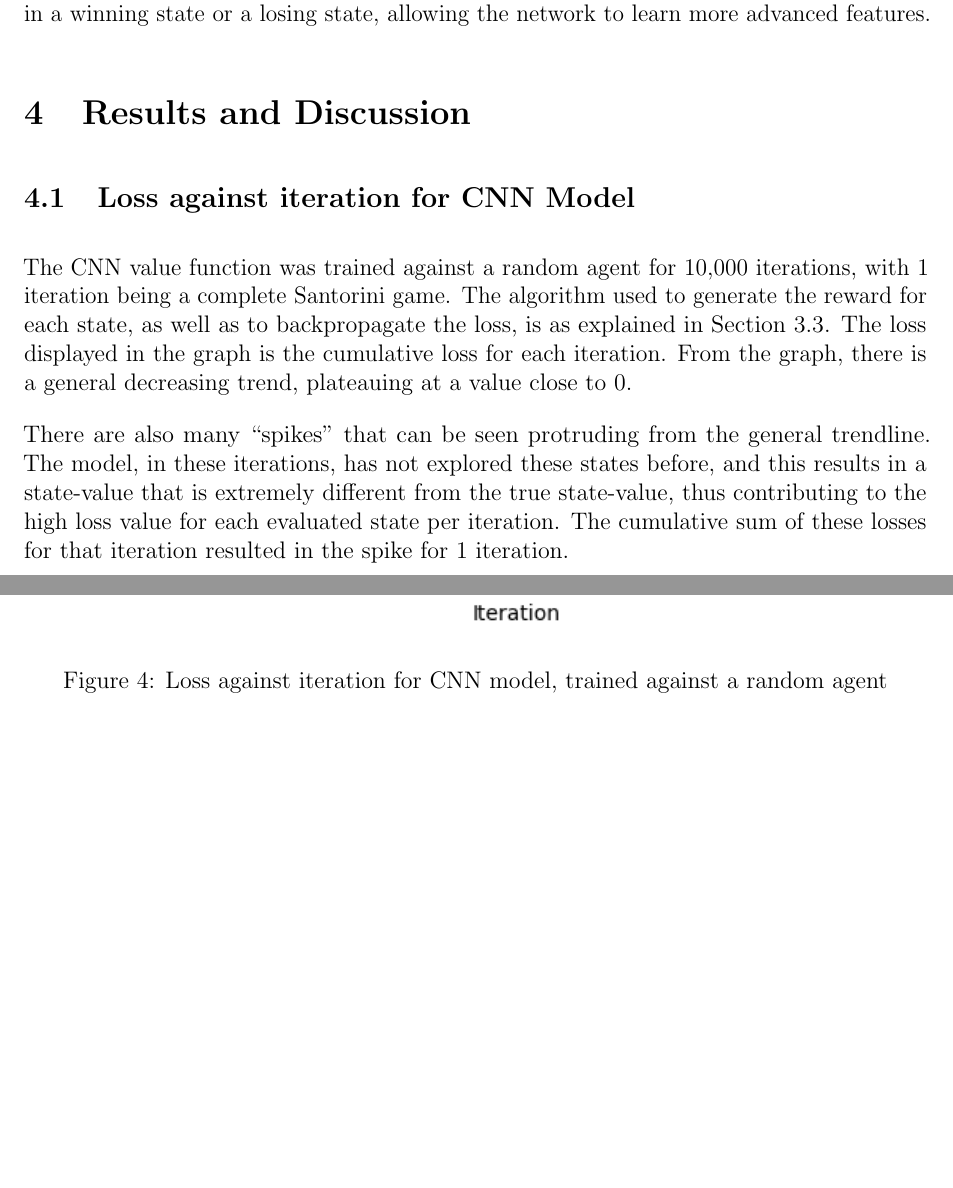
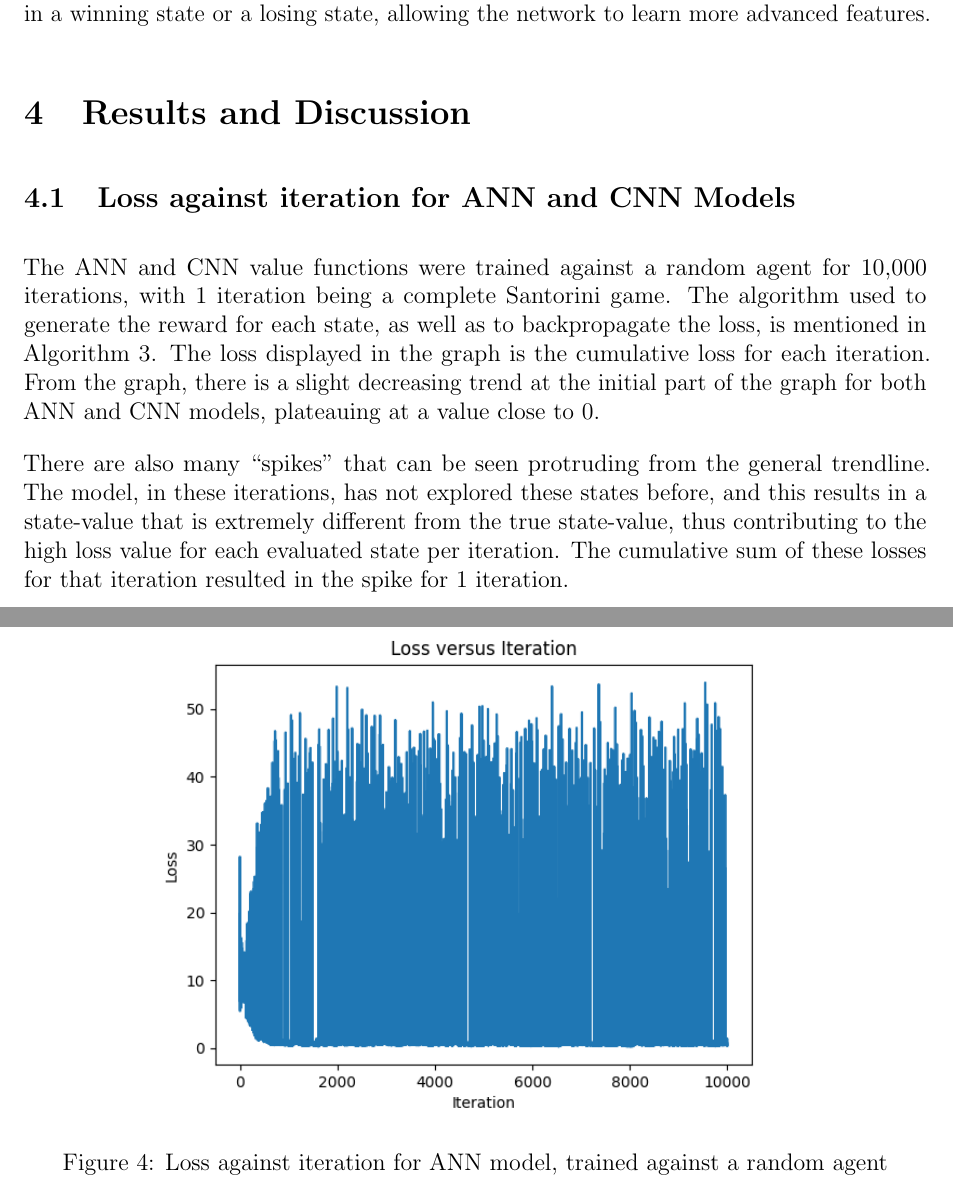
Before and after one commit to AryanSarswat/Santorini, a LaTeX document (Report/Report.tex): two parts of pages 17 and 18 of 23, joined at a grey line, cut so that both start at the same text, the shorter picture padded with empty space. Compiled offline with pdfLaTeX.

Commit message:
added ANN training image, edited description slightly

```diff
--- a/Report/Report.tex
+++ b/Report/Report.tex
@@ -423,4 +423,8 @@ The hope was to be able to be able to use the MCTS tree to be able to simulate p
 
 \section{Results and Discussion}
 
-\subsection{Loss against iteration for CNN Model}
+\subsection{Loss against iteration for ANN and CNN Models}
+\begin{figure}[h!]
+    \begin{center}
+        \includegraphics[scale=0.75]{Pure_ANN.png}
+        \caption{Loss against iteration for ANN model, trained against a random agent}
@@ -433,7 +440,7 @@ The hope was to be able to be able to use the MCTS tree to be able to simulate p
     \end{center}
 \end{figure}
 
-The CNN value function was trained against a random agent for 10,000 iterations, with 1 iteration being a complete Santorini game. The algorithm used to generate the reward for each state, as well as to backpropagate the loss, is as explained in Section 3.3. The loss displayed in the graph is the cumulative loss for each iteration. From the graph, there is a general decreasing trend, plateauing at a value close to 0.  \par
+The ANN and CNN value functions were trained against a random agent for 10,000 iterations, with 1 iteration being a complete Santorini game. The algorithm used to generate the reward for each state, as well as to backpropagate the loss, is mentioned in Algorithm 3. The loss displayed in the graph is the cumulative loss for each iteration. From the graph, there is a slight decreasing trend at the initial part of the graph for both ANN and CNN models, plateauing at a value close to 0.  \par
 
 There are also many “spikes” that can be seen protruding from the general trendline. The model, in these iterations, has not explored these states before, and this results in a state-value that is extremely different from the true state-value, thus contributing to the high loss value for each evaluated state per iteration. The cumulative sum of these losses for that iteration resulted in the spike for 1 iteration. \par
 
```
Also changed, not shown: Report/Pure_ANN.png (added), Report/Report.tex (3 more changed lines).
